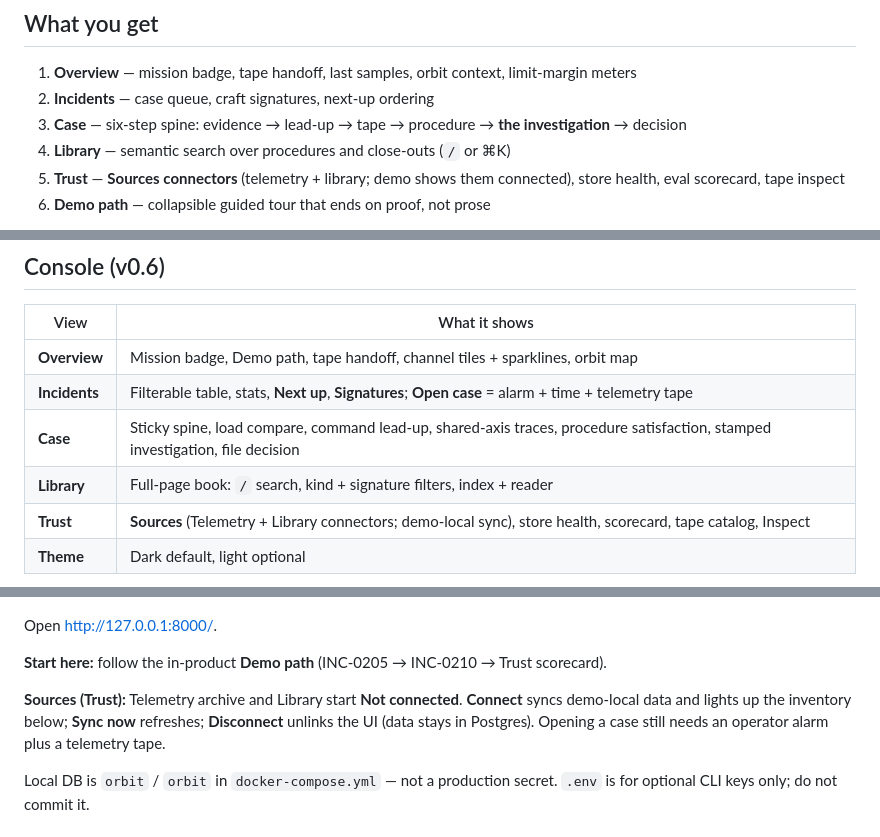
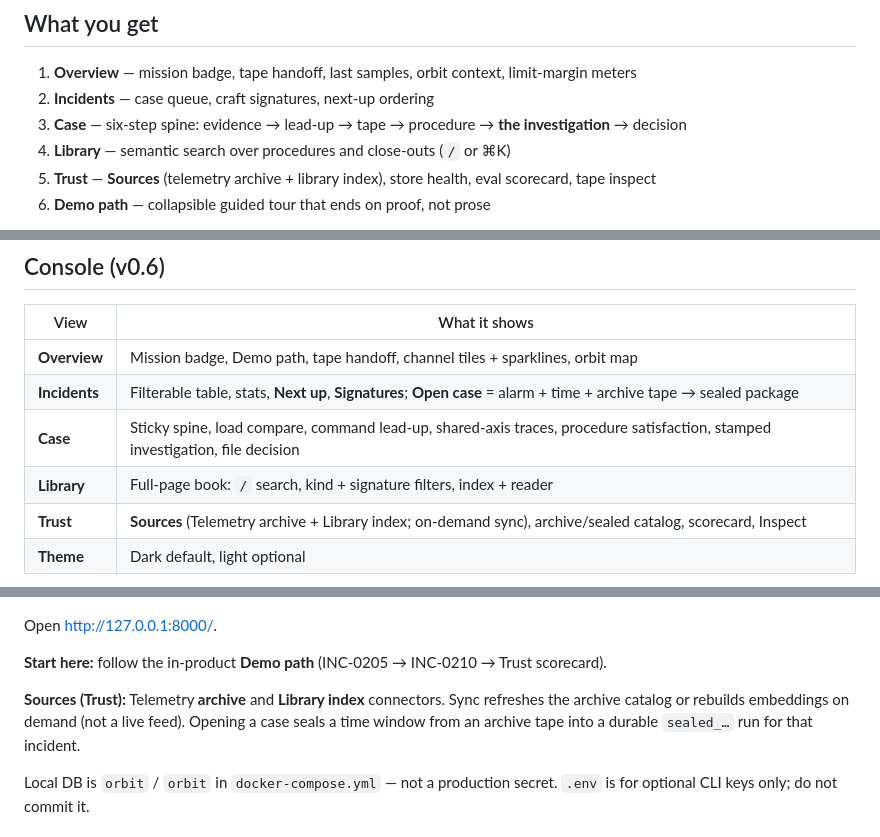
Before and after one commit to pchung39/orbit, a Markdown page: README.md, 3 parts joined by grey strips. GitHub-like rendering.

```diff
--- a/README.md
+++ b/README.md
@@ -77,6 +77,6 @@ A plausible story is not a cause until the procedure’s number is met. On **INC
 2. **Incidents** — case queue, craft signatures, next-up ordering
 3. **Case** — six-step spine: evidence → lead-up → tape → procedure → **the investigation** → decision
 4. **Library** — semantic search over procedures and close-outs (`/` or ⌘K)
-5. **Trust** — **Sources connectors** (telemetry + library; demo shows them connected), store health, eval scorecard, tape inspect
+5. **Trust** — **Sources** (telemetry archive + library index), store health, eval scorecard, tape inspect
 6. **Demo path** — collapsible guided tour that ends on proof, not prose
 
@@ -99,10 +123,10 @@ A plausible story is not a cause until the procedure’s number is met. On **INC
 | View | What it shows |
 |---|---|
 | **Overview** | Mission badge, Demo path, tape handoff, channel tiles + sparklines, orbit map |
-| **Incidents** | Filterable table, stats, **Next up**, **Signatures**; **Open case** = alarm + time + telemetry tape |
+| **Incidents** | Filterable table, stats, **Next up**, **Signatures**; **Open case** = alarm + time + archive tape → sealed package |
 | **Case** | Sticky spine, load compare, command lead-up, shared-axis traces, procedure satisfaction, stamped investigation, file decision |
 | **Library** | Full-page book: `/` search, kind + signature filters, index + reader |
-| **Trust** | **Sources** (Telemetry + Library connectors; demo-local sync), store health, scorecard, tape catalog, Inspect |
+| **Trust** | **Sources** (Telemetry archive + Library index; on-demand sync), archive/sealed catalog, scorecard, Inspect |
 | **Theme** | Dark default, light optional |
 
 <p align="center">
@@ -128,7 +152,7 @@ Open [http://127.0.0.1:8000/](http://127.0.0.1:8000/).
 
 **Start here:** follow the in-product **Demo path** (INC-0205 → INC-0210 → Trust scorecard).
 
-**Sources (Trust):** Telemetry archive and Library start **Not connected**. **Connect** syncs demo-local data and lights up the inventory below; **Sync now** refreshes; **Disconnect** unlinks the UI (data stays in Postgres). Opening a case still needs an operator alarm plus a telemetry tape.
+**Sources (Trust):** Telemetry **archive** and **Library index** connectors. Sync refreshes the archive catalog or rebuilds embeddings on demand (not a live feed). Opening a case seals a time window from an archive tape into a durable `sealed_…` run for that incident.
 
 Local DB is `orbit` / `orbit` in `docker-compose.yml` — not a production secret. `.env` is for optional CLI keys only; do not commit it.
 
```
Also changed, not shown: other parts of README.md (+26 -2 lines), docs/screenshots/architecture-sealed-tape.png (added), 6 other files.
